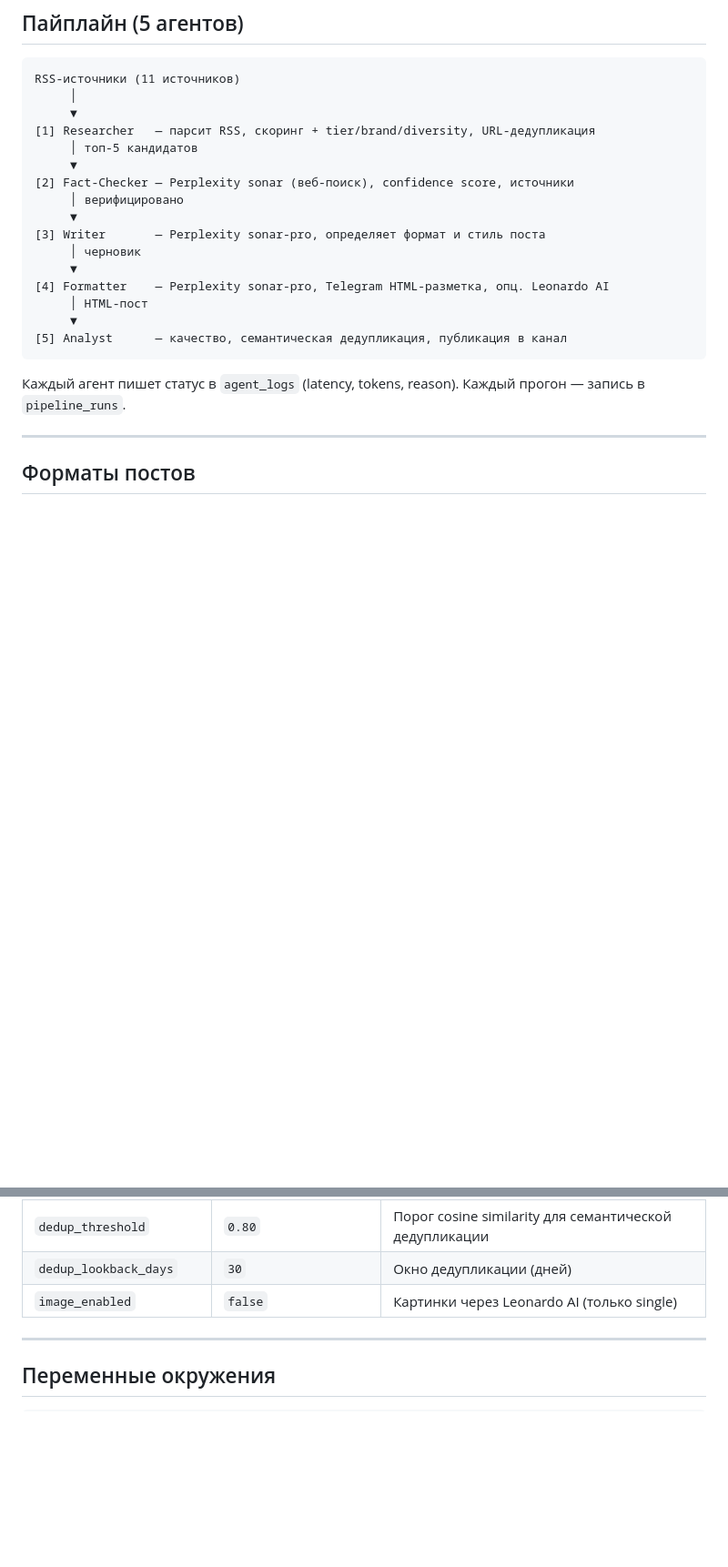
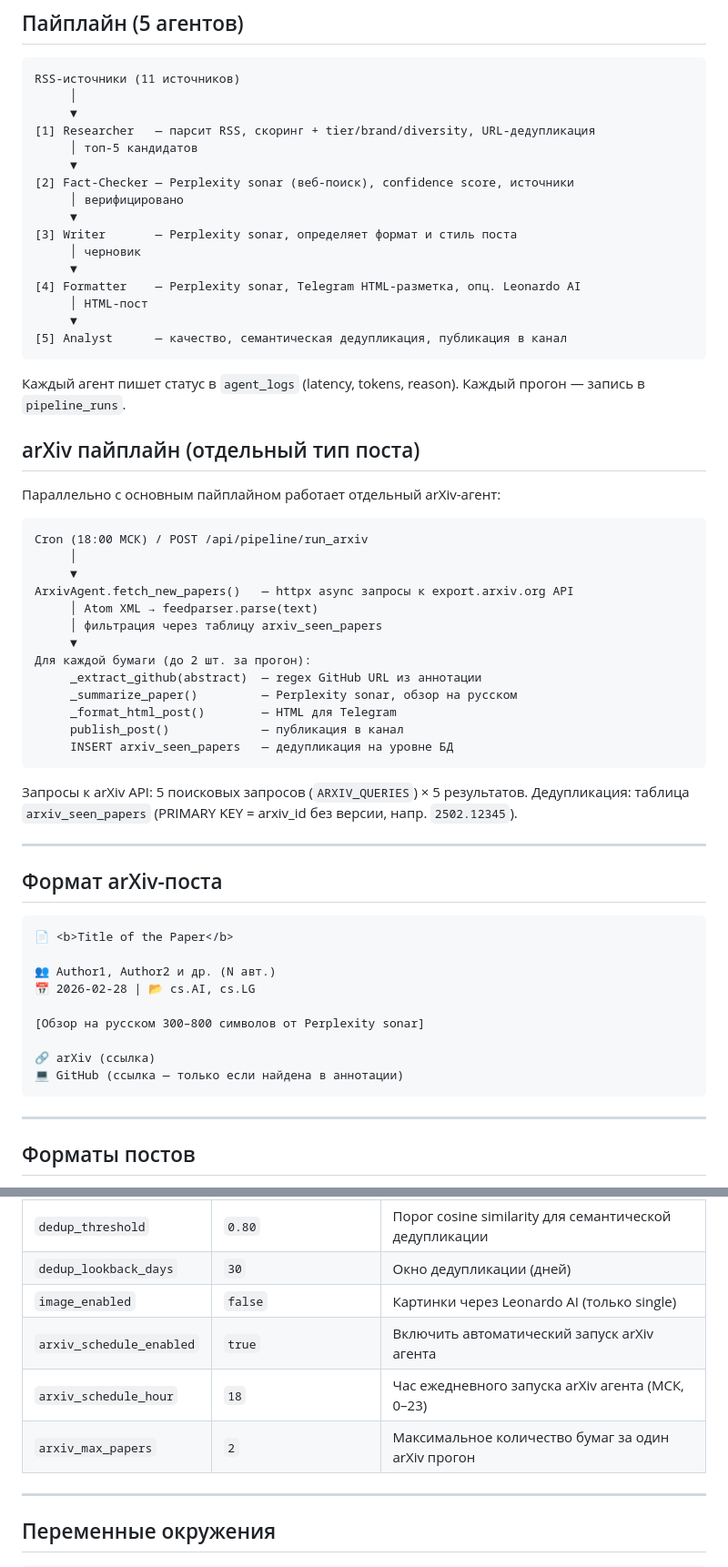
Before and after one commit to iRatG/tg_news_bot, a Markdown page: README.md, 2 parts joined by grey strips. Shown at 91% size. Drawn GitHub-style; blank space fills up the shorter version.

````diff
--- a/README.md
+++ b/README.md
@@ -19,10 +19,10 @@ RSS-источники (11 источников)
 [2] Fact-Checker — Perplexity sonar (веб-поиск), confidence score, источники
      │ верифицировано
      ▼
-[3] Writer       — Perplexity sonar-pro, определяет формат и стиль поста
+[3] Writer       — Perplexity sonar, определяет формат и стиль поста
      │ черновик
      ▼
-[4] Formatter    — Perplexity sonar-pro, Telegram HTML-разметка, опц. Leonardo AI
+[4] Formatter    — Perplexity sonar, Telegram HTML-разметка, опц. Leonardo AI
      │ HTML-пост
      ▼
 [5] Analyst      — качество, семантическая дедупликация, публикация в канал
@@ -30,6 +30,45 @@ RSS-источники (11 источников)
 
 Каждый агент пишет статус в `agent_logs` (latency, tokens, reason).
 Каждый прогон — запись в `pipeline_runs`.
+
+## arXiv пайплайн (отдельный тип поста)
+
+Параллельно с основным пайплайном работает отдельный arXiv-агент:
+
+```
+Cron (18:00 МСК) / POST /api/pipeline/run_arxiv
+     │
+     ▼
+ArxivAgent.fetch_new_papers()   — httpx async запросы к export.arxiv.org API
+     │ Atom XML → feedparser.parse(text)
+     │ фильтрация через таблицу arxiv_seen_papers
+     ▼
+Для каждой бумаги (до 2 шт. за прогон):
+     _extract_github(abstract)  — regex GitHub URL из аннотации
+     _summarize_paper()         — Perplexity sonar, обзор на русском
+     _format_html_post()        — HTML для Telegram
+     publish_post()             — публикация в канал
+     INSERT arxiv_seen_papers   — дедупликация на уровне БД
+```
+
+Запросы к arXiv API: 5 поисковых запросов (`ARXIV_QUERIES`) × 5 результатов.
+Дедупликация: таблица `arxiv_seen_papers` (PRIMARY KEY = arxiv_id без версии, напр. `2502.12345`).
+
+---
+
+## Формат arXiv-поста
+
+```
+📄 <b>Title of the Paper</b>
+
+👥 Author1, Author2 и др. (N авт.)
+📅 2026-02-28 | 📂 cs.AI, cs.LG
+
+[Обзор на русском 300–800 символов от Perplexity sonar]
+
+🔗 arXiv (ссылка)
+💻 GitHub (ссылка — только если найдена в аннотации)
+```
 
 ---
 
@@ -356,6 +401,9 @@ curl -X POST "http://HOST:8000/api/pipeline/run?is_morning=true" -u "admin:PASSW
 | `dedup_threshold` | `0.80` | Порог cosine similarity для семантической дедупликации |
 | `dedup_lookback_days` | `30` | Окно дедупликации (дней) |
 | `image_enabled` | `false` | Картинки через Leonardo AI (только single) |
+| `arxiv_schedule_enabled` | `true` | Включить автоматический запуск arXiv агента |
+| `arxiv_schedule_hour` | `18` | Час ежедневного запуска arXiv агента (МСК, 0–23) |
+| `arxiv_max_papers` | `2` | Максимальное количество бумаг за один arXiv прогон |
 
 ---
 
````
Also changed, not shown: other parts of README.md (+37 -11 lines).
